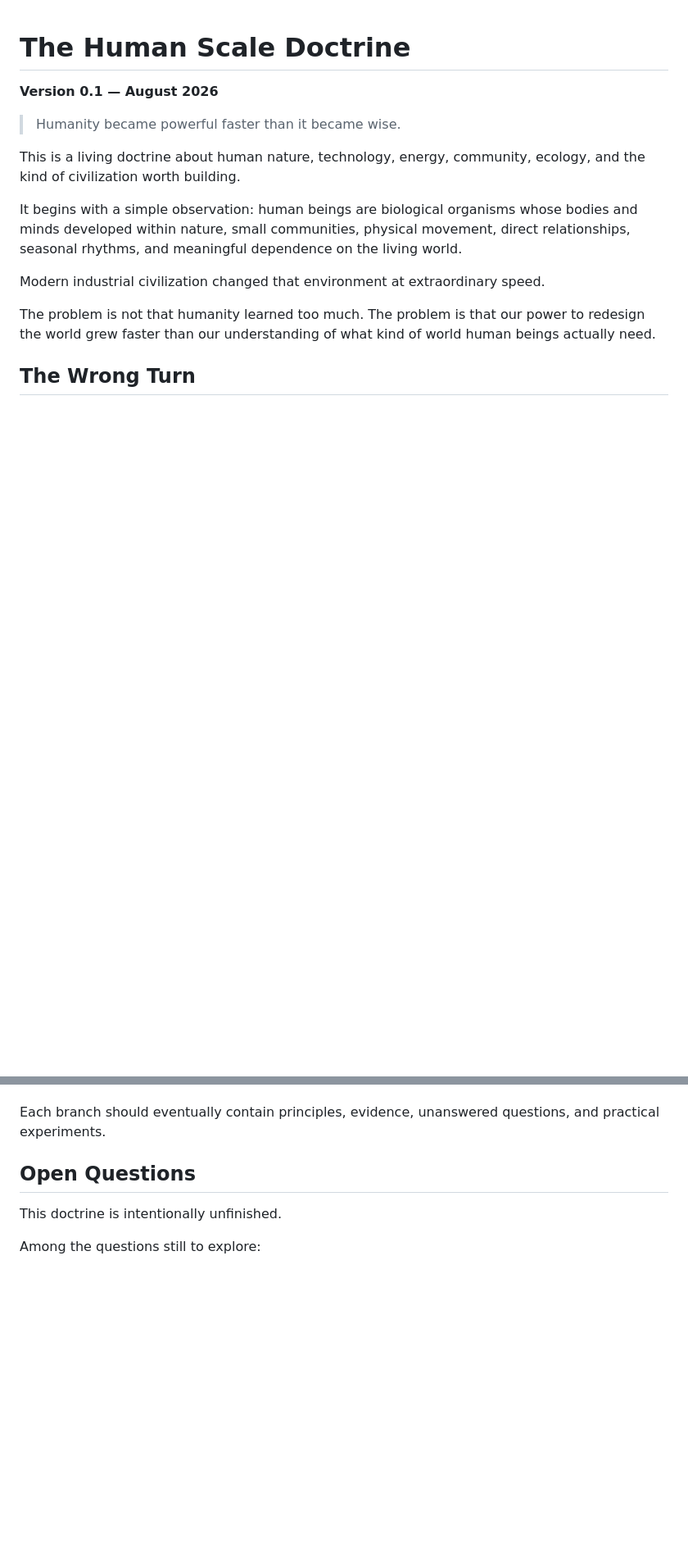
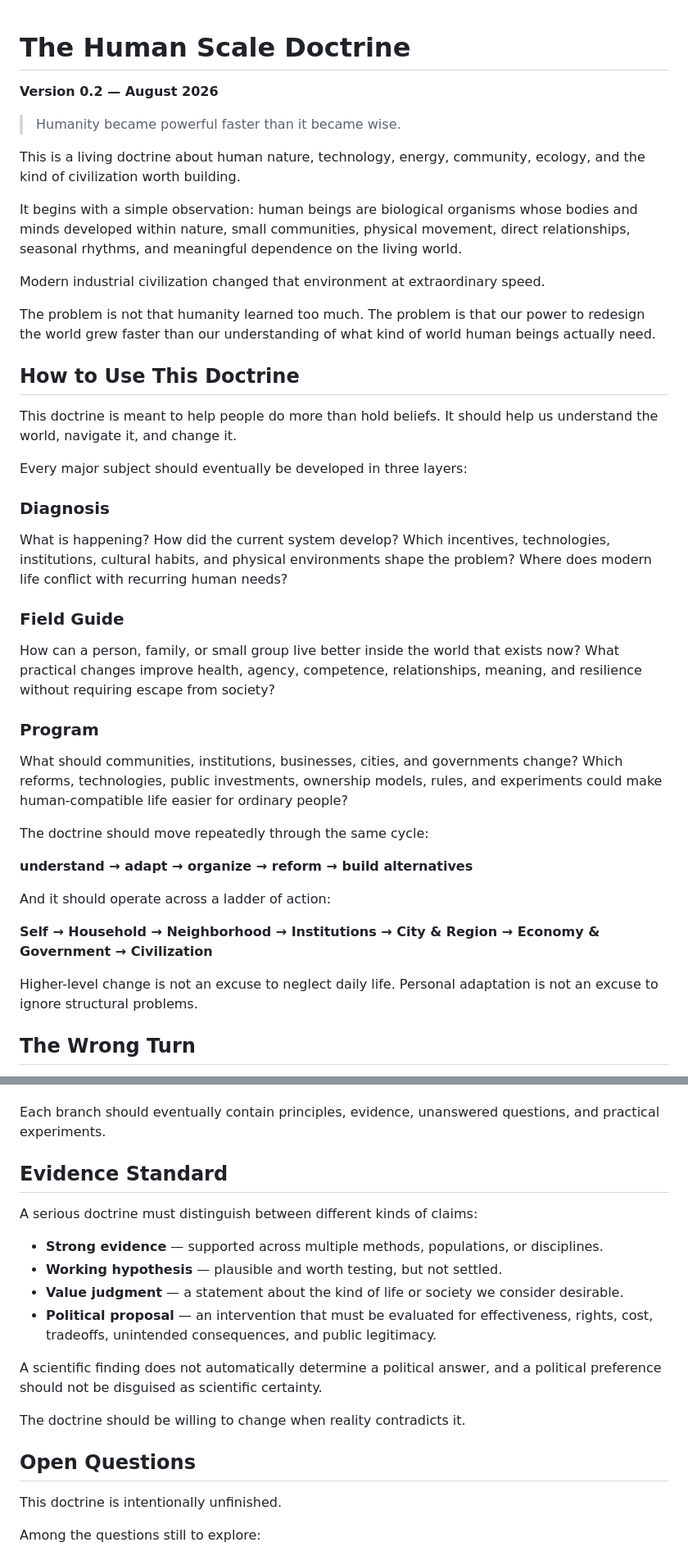
Before and after one commit to tmsteph/tmsteph-redesign-2025, a Markdown page: human-scale/doctrine.md, 2 parts joined by grey strips. Shown at 82% size. Drawn GitHub-style; blank space fills up the shorter version.

Commit message:
structure doctrine for action

```diff
--- a/human-scale/doctrine.md
+++ b/human-scale/doctrine.md
@@ -1,6 +1,6 @@
 # The Human Scale Doctrine
 
-**Version 0.1 — August 2026**
+**Version 0.2 — August 2026**
 
 > Humanity became powerful faster than it became wise.
 
@@ -11,6 +11,34 @@ It begins with a simple observation: human beings are biological organisms whose
 Modern industrial civilization changed that environment at extraordinary speed.
 
 The problem is not that humanity learned too much. The problem is that our power to redesign the world grew faster than our understanding of what kind of world human beings actually need.
+
+## How to Use This Doctrine
+
+This doctrine is meant to help people do more than hold beliefs. It should help us understand the world, navigate it, and change it.
+
+Every major subject should eventually be developed in three layers:
+
+### Diagnosis
+
+What is happening? How did the current system develop? Which incentives, technologies, institutions, cultural habits, and physical environments shape the problem? Where does modern life conflict with recurring human needs?
+
+### Field Guide
+
+How can a person, family, or small group live better inside the world that exists now? What practical changes improve health, agency, competence, relationships, meaning, and resilience without requiring escape from society?
+
+### Program
+
+What should communities, institutions, businesses, cities, and governments change? Which reforms, technologies, public investments, ownership models, rules, and experiments could make human-compatible life easier for ordinary people?
+
+The doctrine should move repeatedly through the same cycle:
+
+**understand → adapt → organize → reform → build alternatives**
+
+And it should operate across a ladder of action:
+
+**Self → Household → Neighborhood → Institutions → City & Region → Economy & Government → Civilization**
+
+Higher-level change is not an excuse to neglect daily life. Personal adaptation is not an excuse to ignore structural problems.
 
 ## The Wrong Turn
 
@@ -161,6 +195,19 @@ This project can grow into connected bodies of thought:
 - Open Source
 
 Each branch should eventually contain principles, evidence, unanswered questions, and practical experiments.
+
+## Evidence Standard
+
+A serious doctrine must distinguish between different kinds of claims:
+
+- **Strong evidence** — supported across multiple methods, populations, or disciplines.
+- **Working hypothesis** — plausible and worth testing, but not settled.
+- **Value judgment** — a statement about the kind of life or society we consider desirable.
+- **Political proposal** — an intervention that must be evaluated for effectiveness, rights, cost, tradeoffs, unintended consequences, and public legitimacy.
+
+A scientific finding does not automatically determine a political answer, and a political preference should not be disguised as scientific certainty.
+
+The doctrine should be willing to change when reality contradicts it.
 
 ## Open Questions
 
```
Also changed, not shown: other parts of human-scale/doctrine.md (+7 -1 lines).
